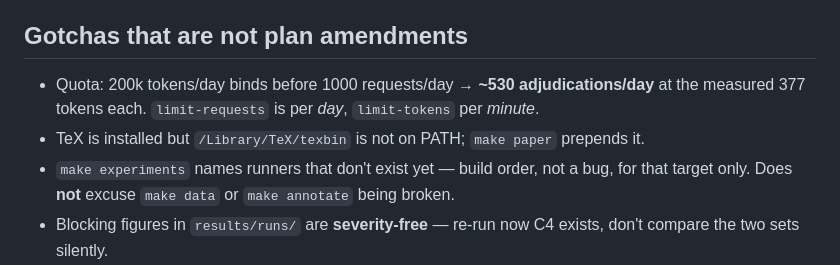
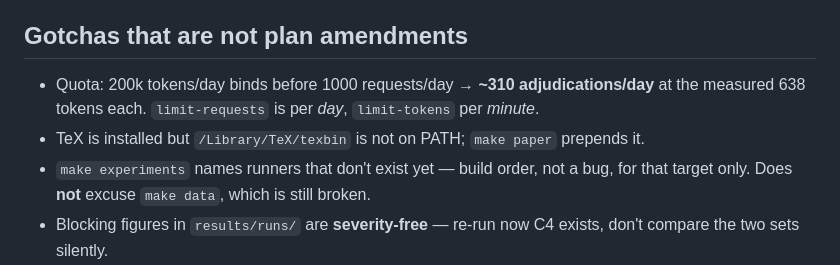
Before and after one commit to thabir303/FCES-Management-system, a Markdown page: .claude/STATE.md, the part around the change. Rendered like a GitHub page.

Commit message:
STATE.md: correct the stale quota-per-day figure to the measured 638 tok/adj

```diff
--- a/.claude/STATE.md
+++ b/.claude/STATE.md
@@ -41,11 +41,11 @@ F1**, measured contamination 42.0% (CI 29.4%–55.8%). Corpus A carries precisio
 
 ## Gotchas that are not plan amendments
 
-- Quota: 200k tokens/day binds before 1000 requests/day → **~530 adjudications/day** at the
-  measured 377 tokens each. `limit-requests` is per *day*, `limit-tokens` per *minute*.
+- Quota: 200k tokens/day binds before 1000 requests/day → **~310 adjudications/day** at the
+  measured 638 tokens each. `limit-requests` is per *day*, `limit-tokens` per *minute*.
 - TeX is installed but `/Library/TeX/texbin` is not on PATH; `make paper` prepends it.
 - `make experiments` names runners that don't exist yet — build order, not a bug, for that
-  target only. Does **not** excuse `make data` or `make annotate` being broken.
+  target only. Does **not** excuse `make data`, which is still broken.
 - Blocking figures in `results/runs/` are **severity-free** — re-run now C4 exists, don't
   compare the two sets silently.
 - Corpus B pair completeness at `t=8` is far below the 0.98 floor and non-monotonic —
```
